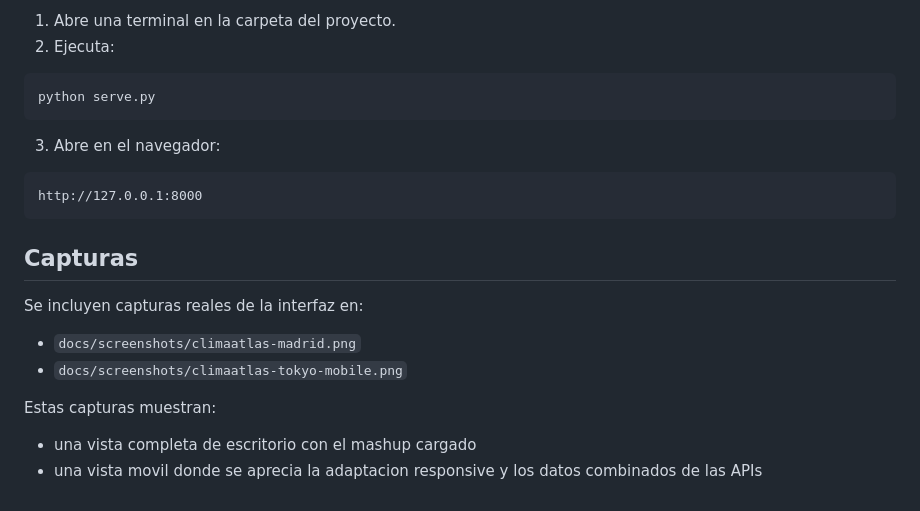
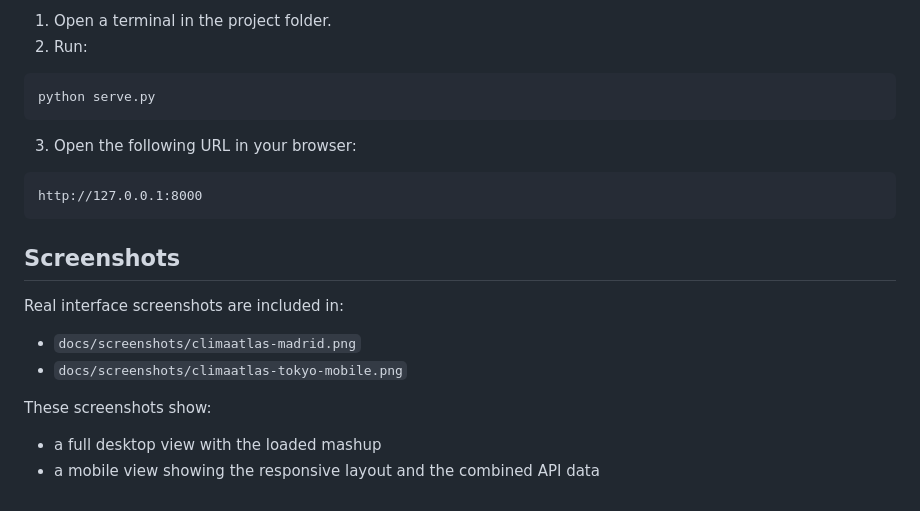
Before and after one commit to GerardoCL31/tiempoAPI, a Markdown page: README.md, the part around one of its changes. Rendered like a GitHub page.

````diff
--- a/README.md
+++ b/README.md
@@ -78,25 +78,25 @@ No hace falta configurar ninguna API key para ejecutar esta version del proyecto
 
-1. Abre una terminal en la carpeta del proyecto.
-2. Ejecuta:
+1. Open a terminal in the project folder.
+2. Run:
 
 ```bash
 python serve.py
 ```
 
-3. Abre en el navegador:
+3. Open the following URL in your browser:
 
 ```text
 http://127.0.0.1:8000
 ```
 
-## Capturas
+## Screenshots
 
-Se incluyen capturas reales de la interfaz en:
+Real interface screenshots are included in:
 
 - `docs/screenshots/climaatlas-madrid.png`
 - `docs/screenshots/climaatlas-tokyo-mobile.png`
 
-Estas capturas muestran:
+These screenshots show:
 
-- una vista completa de escritorio con el mashup cargado
-- una vista movil donde se aprecia la adaptacion responsive y los datos combinados de las APIs
+- a full desktop view with the loaded mashup
+- a mobile view showing the responsive layout and the combined API data
````
Also changed, not shown: other parts of README.md (+39 -39 lines).
